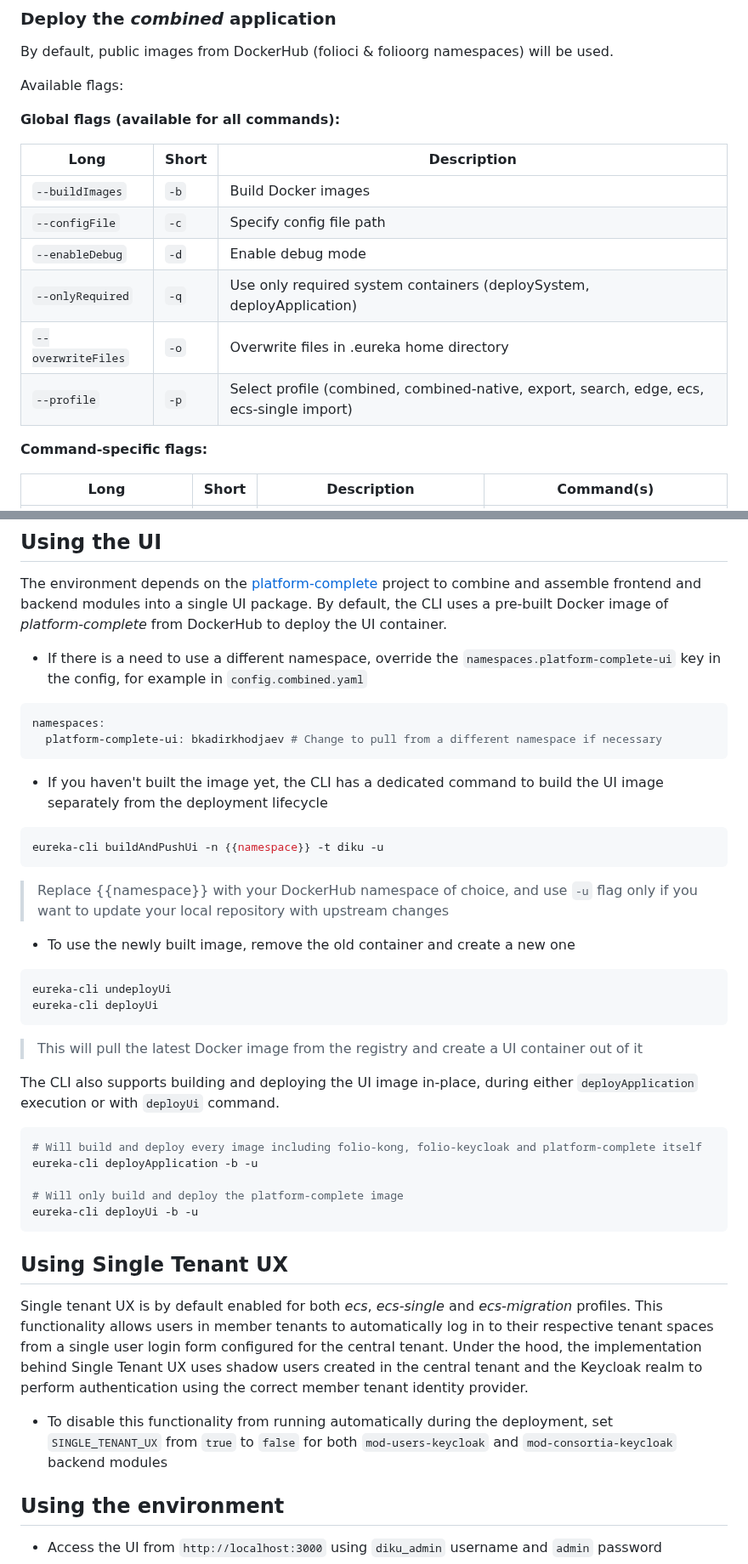
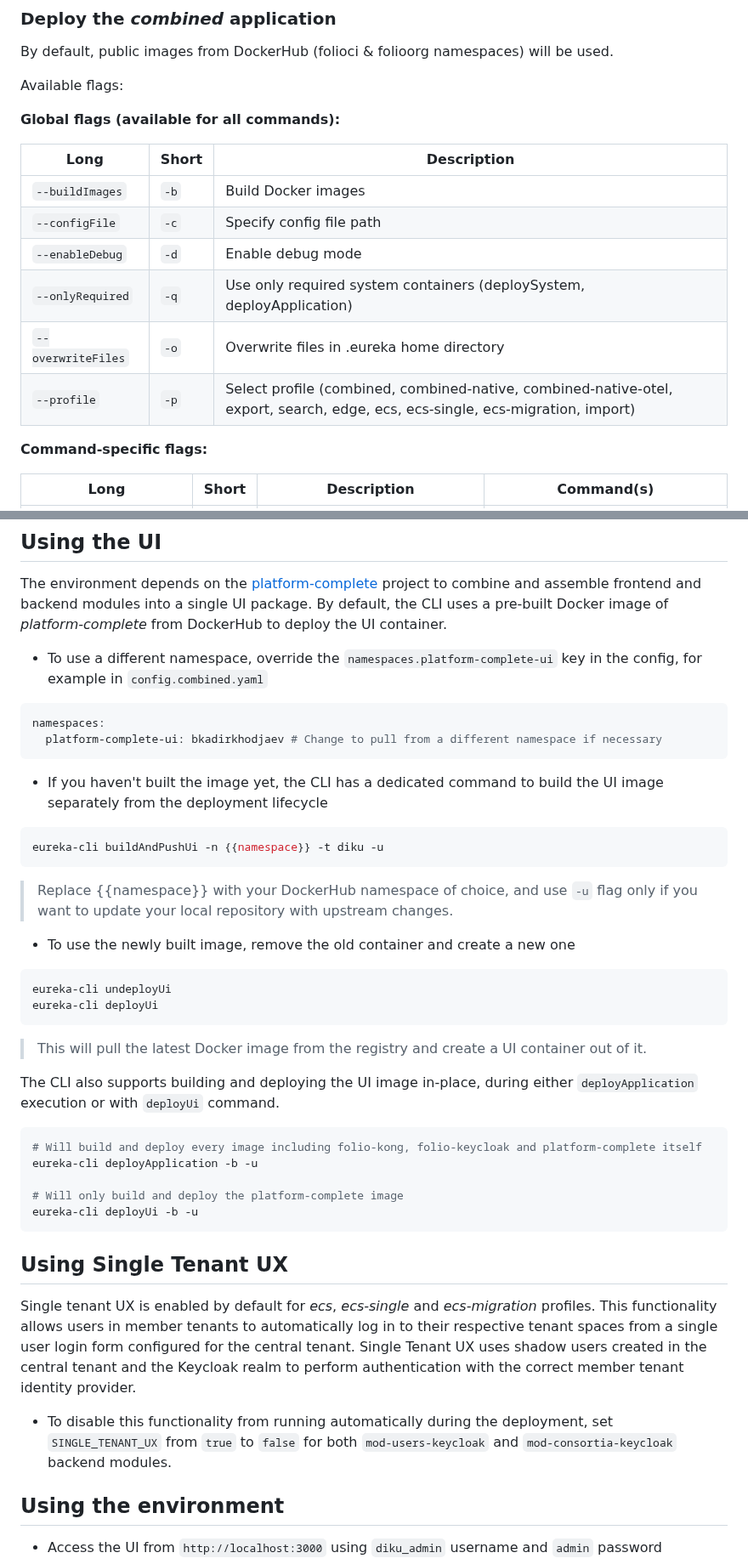
Before and after one commit to folio-org/eureka-setup, a Markdown page: eureka-cli/README.md, 2 parts joined by grey strips. Shown at 85% size. Drawn GitHub-style.

````diff
--- a/eureka-cli/README.md
+++ b/eureka-cli/README.md
@@ -147,14 +152,14 @@ Available flags:
 
 **Global flags (available for all commands):**
 
-| Long                    | Short | Description                                                                              |
-|-------------------------|-------|------------------------------------------------------------------------------------------|
-| `--buildImages`         | `-b`  | Build Docker images                                                                      |
-| `--configFile`          | `-c`  | Specify config file path                                                                 |
-| `--enableDebug`         | `-d`  | Enable debug mode                                                                        |
-| `--onlyRequired`        | `-q`  | Use only required system containers (deploySystem, deployApplication)                    |
-| `--overwriteFiles`      | `-o`  | Overwrite files in .eureka home directory                                                |
-| `--profile`             | `-p`  | Select profile (combined, combined-native, export, search, edge, ecs, ecs-single import) |
+| Long                    | Short | Description                                                                                                                    |
+|-------------------------|-------|--------------------------------------------------------------------------------------------------------------------------------|
+| `--buildImages`         | `-b`  | Build Docker images                                                                                                            |
+| `--configFile`          | `-c`  | Specify config file path                                                                                                       |
+| `--enableDebug`         | `-d`  | Enable debug mode                                                                                                              |
+| `--onlyRequired`        | `-q`  | Use only required system containers (deploySystem, deployApplication)                                                          |
+| `--overwriteFiles`      | `-o`  | Overwrite files in .eureka home directory                                                                                      |
+| `--profile`             | `-p`  | Select profile (combined, combined-native, combined-native-otel, export, search, edge, ecs, ecs-single, ecs-migration, import) |
 
 **Command-specific flags:**
 
@@ -712,7 +717,7 @@ eureka-cli deployApplication
 
 The environment depends on the [platform-complete](https://github.com/folio-org/platform-complete) project to combine and assemble frontend and backend modules into a single UI package. By default, the CLI uses a pre-built Docker image of _platform-complete_ from DockerHub to deploy the UI container.
 
-- If there is a need to use a different namespace, override the `namespaces.platform-complete-ui` key in the config, for example in `config.combined.yaml`
+- To use a different namespace, override the `namespaces.platform-complete-ui` key in the config, for example in `config.combined.yaml`
 
 ```yaml
 namespaces:
@@ -725,7 +730,7 @@ namespaces:
 eureka-cli buildAndPushUi -n {{namespace}} -t diku -u
 ```
 
-> Replace {{namespace}} with your DockerHub namespace of choice, and use `-u` flag only if you want to update your local repository with upstream changes
+> Replace {{namespace}} with your DockerHub namespace of choice, and use `-u` flag only if you want to update your local repository with upstream changes.
 
 - To use the newly built image, remove the old container and create a new one
 
@@ -734,7 +739,7 @@ eureka-cli undeployUi
 eureka-cli deployUi
 ```
 
-> This will pull the latest Docker image from the registry and create a UI container out of it
+> This will pull the latest Docker image from the registry and create a UI container out of it.
 
 The CLI also supports building and deploying the UI image in-place, during either `deployApplication` execution or with `deployUi` command.
 
@@ -748,9 +753,9 @@ eureka-cli deployUi -b -u
 
 ## Using Single Tenant UX
 
-Single tenant UX is by default enabled for both _ecs_, _ecs-single_ and _ecs-migration_ profiles. This functionality allows users in member tenants to automatically log in to their respective tenant spaces from a single user login form configured for the central tenant. Under the hood, the implementation behind Single Tenant UX uses shadow users created in the central tenant and the Keycloak realm to perform authentication using the correct member tenant identity provider.
+Single tenant UX is enabled by default for _ecs_, _ecs-single_ and _ecs-migration_ profiles. This functionality allows users in member tenants to automatically log in to their respective tenant spaces from a single user login form configured for the central tenant. Single Tenant UX uses shadow users created in the central tenant and the Keycloak realm to perform authentication with the correct member tenant identity provider.
 
-- To disable this functionality from running automatically during the deployment, set `SINGLE_TENANT_UX` from `true` to `false` for both `mod-users-keycloak` and `mod-consortia-keycloak` backend modules
+- To disable this functionality from running automatically during the deployment, set `SINGLE_TENANT_UX` from `true` to `false` for both `mod-users-keycloak` and `mod-consortia-keycloak` backend modules.
 
 ## Using the environment
 
````
Also changed, not shown: other parts of eureka-cli/README.md (+131 -27 lines), eureka-cli/images/cli_inspect_otel_agent.png (added), 15 other files.
